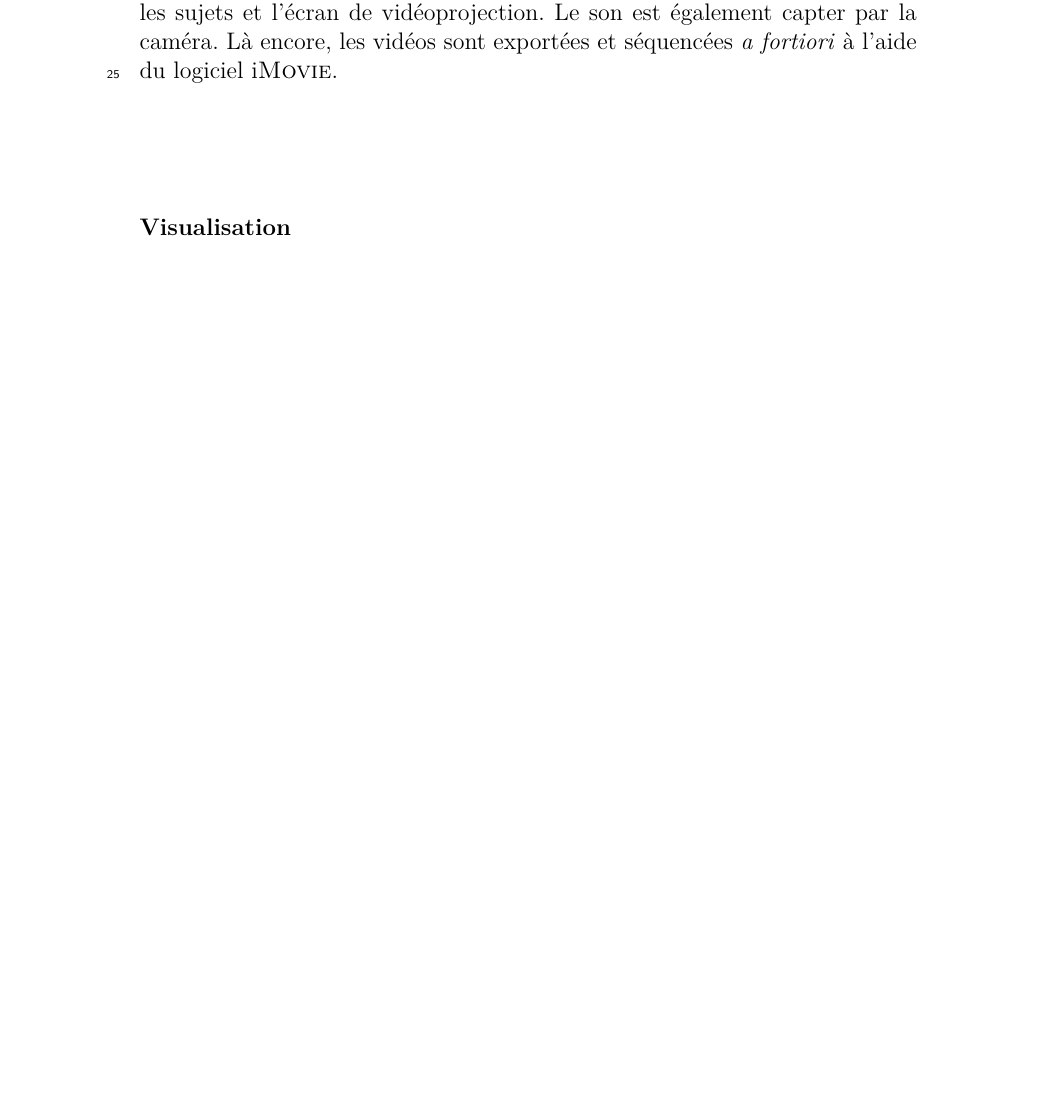
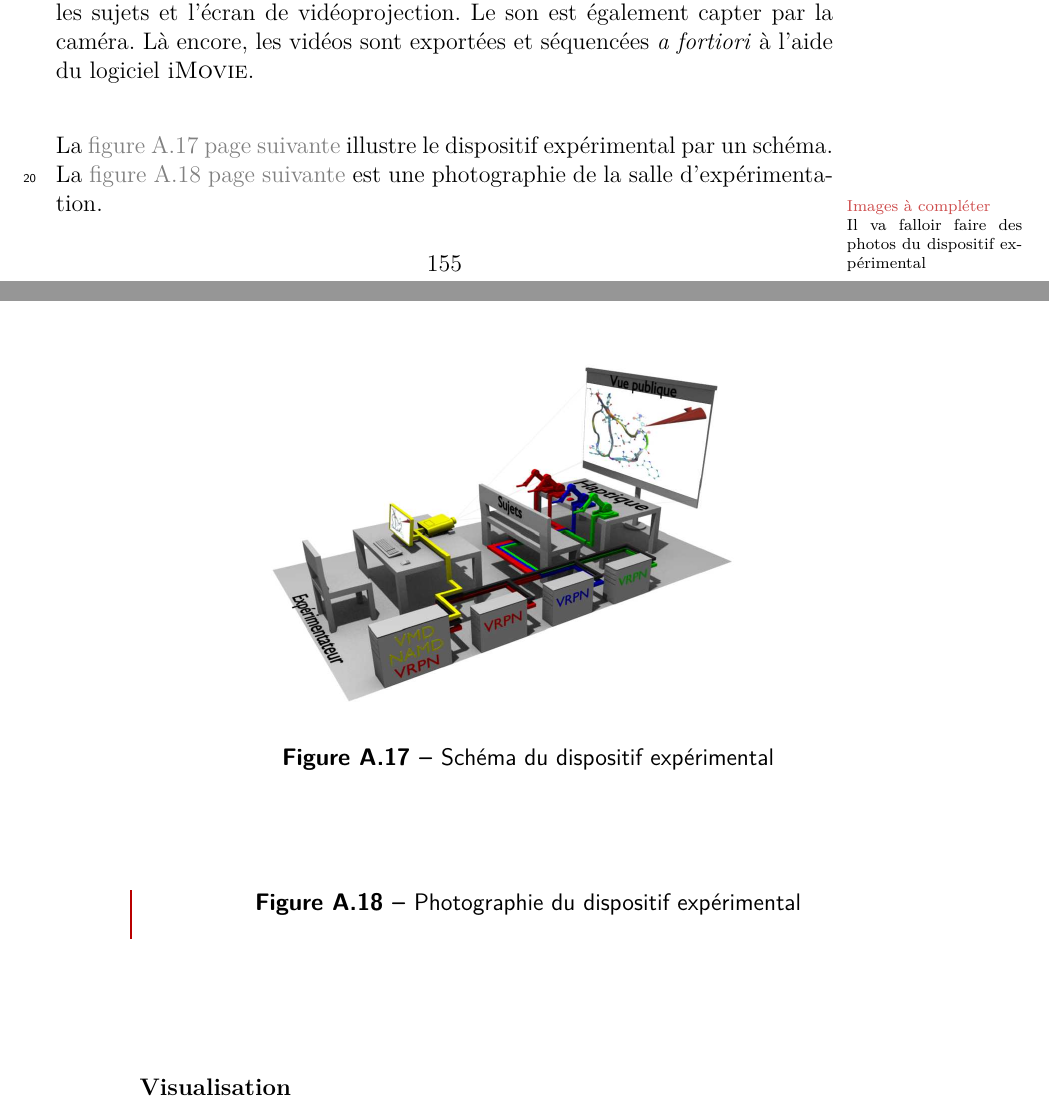
Before and after one commit to simard/These, a LaTeX thesis (main.tex): part of page 168 of 182 before the commit and two parts of pages 171 and 172 of 186 after it, the two joined at a grey line, cut so that both start at the same text, the shorter picture padded with empty space. The pictures show the PDF file Thesis.pdf that the author committed with the source.

Commit message:
Add figures in hardware sections
Add an schema and an illustration of platforms for each experimentation in hardware sections.

```diff
--- a/main.tex
+++ b/main.tex
@@ -3502,6 +3502,18 @@
 					C'est pourquoi, un micro a été installé sur la table face aux sujets afin de capter toutes les communications orales.
 					L'enregistrement est assuré par le logiciel \myAudacity.
 					Un filtrage du bruit de fond est effectué \myafortiori afin de rendre plus audibles les enregistrements.
+
+					La \myref{fig-pro-exp1-SchemaDuDispositifExperimental} est un schéma récapitulatif de la disposition des tous les éléments dans la salle d'expérimentation.
+					La \myref{fig-pro-exp1-PhotographieDuDispositifExperimental} est une photographie de la salle d'expérimentation.
+
+					\begin{myfigure}
+						\myimage{exp1-schema}
+						\mycaption[fig-pro-exp1-SchemaDuDispositifExperimental]{Schéma du dispositif expérimental}
+					\end{myfigure}
+					\begin{myfigure}
+						\myimage{exp1-photo}
+						\mycaption[fig-pro-exp1-PhotographieDuDispositifExperimental]{Photographie du dispositif expérimental}
+					\end{myfigure}
 				\end{mysubsubsection}
 				\begin{mysubsubsection}[sss-pro-exp1-Visualisation]{Visualisation}
 					Dans cette première expérimentation, c'est la molécule \myPrion qui a été utilisée.
@@ -3534,6 +3546,17 @@
 					Pour les \myglos*{glo-Monome}, le sujet peut utiliser les deux outils de déformation en configuration \myglos*{glo-Bimanuel}.
 					Dans ce cas, il est forcé de lâcher un des deux outils afin d'utiliser la souris~\myThreeD.
 					Pour des raisons d'équité entre les \myglos*{glo-Monome} et les \myglos*{glo-Binome}, l'utilisation de la souris~\myThreeD désactive toute sélection effectuée avec tous les outils de déformation.
+
+					Les \myref{fig-pro-exp2-SchemaDuDispositifExperimental} et \myref{fig-pro-exp2-PhotographieDuDispositifExperimental} illustrent par un schéma et une photographie le dispositif expérimental.
+
+					\begin{myfigure}
+						\myimage{exp2-schema}
+						\mycaption[fig-pro-exp2-SchemaDuDispositifExperimental]{Schéma du dispositif expérimental}
+					\end{myfigure}
+					\begin{myfigure}
+						\myimage{exp2-photo}
+						\mycaption[fig-pro-exp2-PhotographieDuDispositifExperimental]{Photographie du dispositif expérimental}
+					\end{myfigure}
 				\end{mysubsubsection}
 				\begin{mysubsubsection}[sss-pro-exp2-Visualisation]{Visualisation}
 					Pour cette seconde expérimentation, quatre scénarios sont proposés et présentés dans la \myref{sss-exp2-DescriptionDesScenarios}.
@@ -3581,6 +3604,18 @@
 					Afin d'analyser ces communications, une caméra vidéo \mySony (\textsc{pj50v hd}) a été placée en hauteur derrière les sujets afin de filmer les sujets de dos et l'écran de vidéoprojection dans un même plan.
 					Cette caméra permet d'enregistrer la vidéo et le son.
 					Ces vidéos sont exportées et séquencées \myafortiori à l'aide du logiciel \myiMovie.
+
+					La \myref{fig-pro-exp3-SchemaDuDispositifExperimental} illustre le dispositif expérimental par un schéma.
+					La \myref{fig-pro-exp3-PhotographieDuDispositifExperimental} est une photographie de la salle d'expérimentation.
+
+					\begin{myfigure}
+						\myimage{exp3-schema}
+						\mycaption[fig-pro-exp3-SchemaDuDispositifExperimental]{Schéma du dispositif expérimental}
+					\end{myfigure}
+					\begin{myfigure}
+						\myimage{exp3-photo}
+						\mycaption[fig-pro-exp3-PhotographieDuDispositifExperimental]{Photographie du dispositif expérimental}
+					\end{myfigure}
 				\end{mysubsubsection}
 				\begin{mysubsubsection}[sss-pro-exp3-Visualisation]{Visualisation}
 					La troisième expérimentation propose une tâche relativement similaire à la seconde expérimentation.
@@ -3616,6 +3651,20 @@
 					De la même manière que dans la troisième expérimentation, une caméra vidéo \mySony (\textsc{hdr-cx550}) a été installée derrière les sujets afin de filmer à la fois les sujets et l'écran de vidéoprojection.
 					Le son est également capter par la caméra.
 					Là encore, les vidéos sont exportées et séquencées \myafortiori à l'aide du logiciel \myiMovie.
+
+					La \myref{fig-pro-exp4-SchemaDuDispositifExperimental} illustre le dispositif expérimental par un schéma.
+					La \myref{fig-pro-exp4-PhotographieDuDispositifExperimental} est une photographie de la salle d'expérimentation.
+
+					\begin{myfigure}
+						\myimage{exp4-schema}
+						\mycaption[fig-pro-exp4-SchemaDuDispositifExperimental]{Schéma du dispositif expérimental}
+					\end{myfigure}
+					\begin{myTodo}{Images à compléter}{Il va falloir faire des photos du dispositif expérimental}
+						\begin{myfigure}
+							%\myimage{exp4-photo}
+							\mycaption[fig-pro-exp4-PhotographieDuDispositifExperimental]{Photographie du dispositif expérimental}
+						\end{myfigure}
+					\end{myTodo}
 				\end{mysubsubsection}
 				\begin{mysubsubsection}[sss-pro-exp4-Visualisation]{Visualisation}
 					Dans cette quatrième et dernière expérimentation, les molécules étant très importantes, surtout pour le complexe de molécules \myNusENusG, nous avons décidé de donner un rendu secondaire aux atomes.
```
Also changed, not shown: Thesis.pdf.
